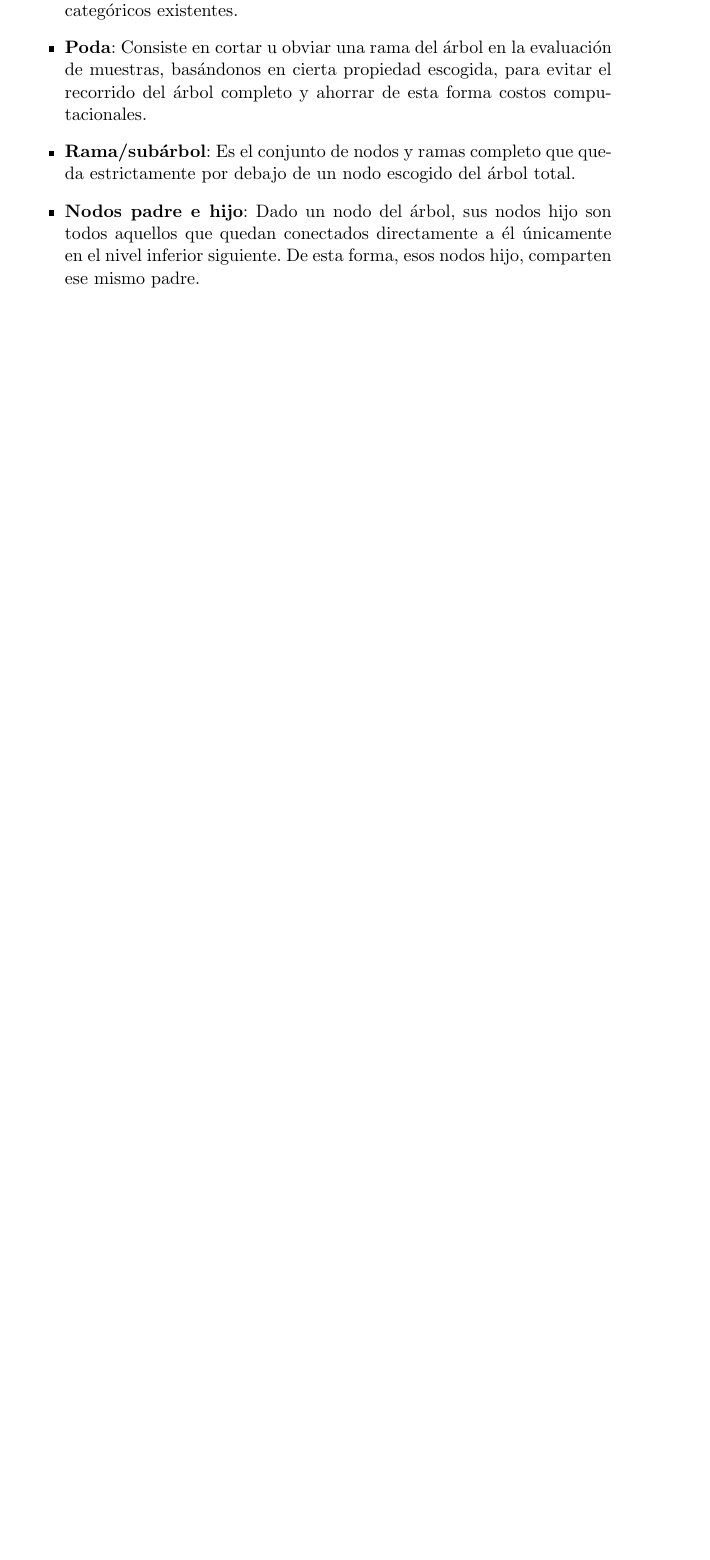
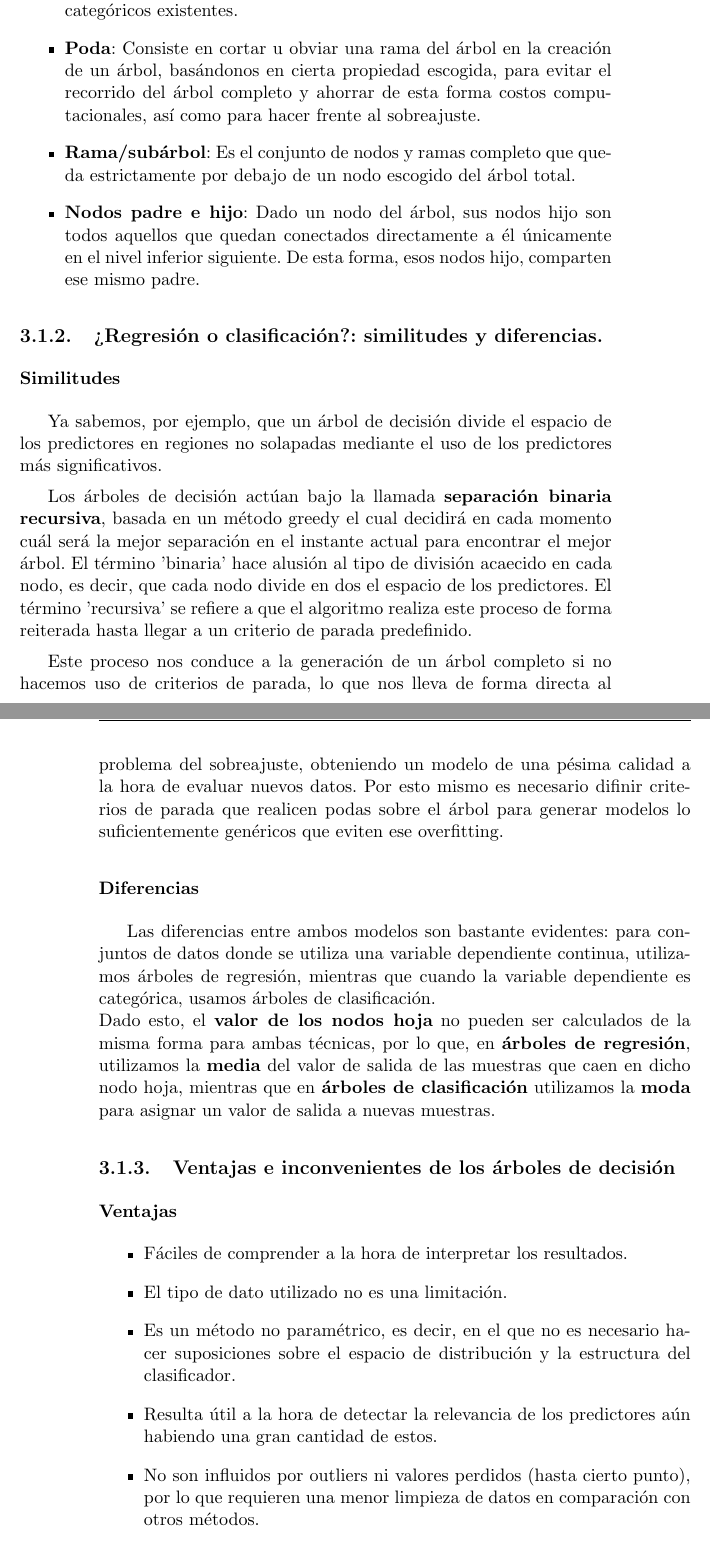
Before and after one commit to CarlosSequi/TFM-DataScience-DATCOM, a LaTeX thesis (DOCUMENTACION/proyecto.tex, which reads DOCUMENTACION/capitulos/C3.BackgroundArboles.tex): part of page 37 of 49 before the commit and two parts of pages 37 and 38 of 51 after it, the two joined at a grey line, cut so that both start at the same text, the shorter picture padded with empty space. Compiled offline with pdfLaTeX.

Commit message:
decision trees

```diff
--- a/DOCUMENTACION/capitulos/C3.BackgroundArboles.tex
+++ b/DOCUMENTACION/capitulos/C3.BackgroundArboles.tex
@@ -29,6 +29,37 @@
 	\item \textbf{Ramificación}: Son las ramas que conectan todos los nodos del árbol por donde pasan las muestras para ser clasificadas.
 	\item \textbf{Nodo de decisión}: Son aquellos donde las muestras se evaluan para decidir por qué rama continuar el camino hacia la solución.
 	\item \textbf{Nodo terminal/hoja}: Estos son los nodos solución, una vez la muestra llega a este tipo de nodo, el proceso de evaluación de esta ya ha finalizado, por lo que habrá sido clasificada en alguno de los grupos categóricos existentes.
-	\item \textbf{Poda}: Consiste en cortar u obviar una rama del árbol en la evaluación de muestras, basándonos en cierta propiedad escogida, para evitar el recorrido del árbol completo y ahorrar de esta forma costos computacionales.
+	\item \textbf{Poda}: Consiste en cortar u obviar una rama del árbol en la creación de un árbol, basándonos en cierta propiedad escogida, para evitar el recorrido del árbol completo y ahorrar de esta forma costos computacionales, así como para hacer frente al sobreajuste.
 	\item \textbf{Rama/subárbol}: Es el conjunto de nodos y ramas completo que queda estrictamente por debajo de un nodo escogido del árbol total.
 	\item \textbf{Nodos padre e hijo}: Dado un nodo del árbol, sus nodos hijo son todos aquellos que quedan conectados directamente a él únicamente en el nivel inferior siguiente. De esta forma, esos nodos hijo, comparten ese mismo padre.
+\end{itemize}
+
+
+\subsection{¿Regresión o clasificación?: similitudes y diferencias.}
+
+\subsubsection{Similitudes}
+
+Ya sabemos, por ejemplo, que un árbol de decisión divide el espacio de los predictores en regiones no solapadas mediante el uso de los predictores más significativos.
+
+Los árboles de decisión actúan bajo la llamada \textbf{separación binaria recursiva}, basada en un método greedy el cual decidirá en cada momento cuál será la mejor separación en el instante actual para encontrar el mejor árbol. El término 'binaria' hace alusión al tipo de división acaecido en cada nodo, es decir, que cada nodo divide en dos el espacio de los predictores. El término 'recursiva' se refiere a que el algoritmo realiza este proceso de forma reiterada hasta llegar a un criterio de parada predefinido.
+
+Este proceso nos conduce a la generación de un árbol completo si no hacemos uso de criterios de parada, lo que nos lleva de forma directa al problema del sobreajuste, obteniendo un modelo de una pésima calidad a la hora de evaluar nuevos datos. Por esto mismo es necesario difinir criterios de parada que realicen podas sobre el árbol para generar modelos lo suficientemente genéricos que eviten ese overfitting.
+
+\subsubsection{Diferencias}
+
+Las diferencias entre ambos modelos son bastante evidentes: para conjuntos de datos donde se utiliza una variable dependiente continua, utilizamos árboles de regresión, mientras que cuando la variable dependiente es categórica, usamos árboles de clasificación.\\
+Dado esto, el \textbf{valor de los nodos hoja} no pueden ser calculados de la misma forma para ambas técnicas, por lo que, en \textbf{árboles de regresión}, utilizamos la \textbf{media} del valor de salida de las muestras que caen en dicho nodo hoja, mientras que en \textbf{árboles de clasificación} utilizamos la \textbf{moda} para asignar un valor de salida a nuevas muestras.
+
+\subsection{Ventajas e inconvenientes de los árboles de decisión}
+
+\subsubsection{Ventajas}
+
+\begin{itemize}
+	\item Fáciles de comprender a la hora de interpretar los resultados.
+	\item El tipo de dato utilizado no es una limitación.
+	\item Es un método no paramétrico, es decir, en el que no es necesario hacer suposiciones sobre el espacio de distribución y la estructura del clasificador.
+	\item Resulta útil a la hora de detectar la relevancia de los predictores aún habiendo una gran cantidad de estos.
+	\item No son influidos por outliers ni valores perdidos (hasta cierto punto), por lo que requieren una menor limpieza de datos en comparación con otros métodos.
+\end{itemize}
+
+\subsubsection{Inconvenientes}
```
Also changed, not shown: DOCUMENTACION/proyecto.pdf, DOCUMENTACION/capitulos/C3.BackgroundArboles.tex (8 more changed lines), 5 other files.
